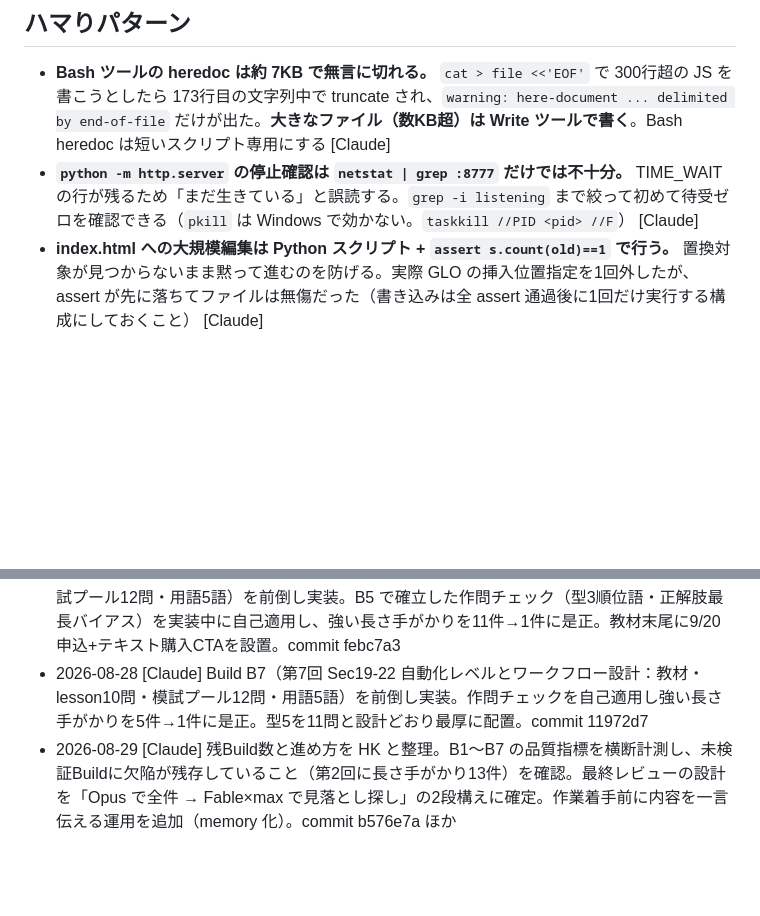
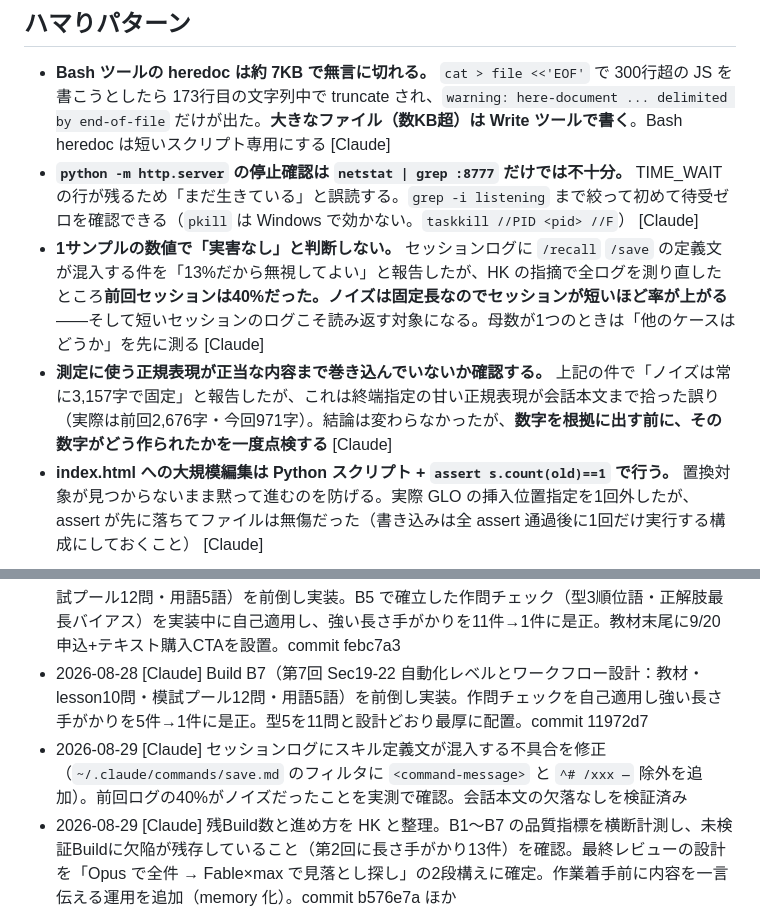
Before and after one commit to KANNOHI1/aicx-lab, a Markdown page: STATUS.md, 2 parts joined by grey strips. Rendered like a GitHub page; blank space fills up the shorter version.

Commit message:
/save: ログ変換フィルタの修正を反映（スキル定義文の混入を除去）+ ハマりパターン追記
Co-Authored-By: Claude Opus 5 <noreply@anthropic.com>
Claude-Session: https://claude.ai/code/session_01Vn9fH5ir5ZNqTgBCQdiemz

```diff
--- a/STATUS.md
+++ b/STATUS.md
@@ -44,6 +44,8 @@
 
 - **Bash ツールの heredoc は約 7KB で無言に切れる。** `cat > file <<'EOF'` で 300行超の JS を書こうとしたら 173行目の文字列中で truncate され、`warning: here-document ... delimited by end-of-file` だけが出た。**大きなファイル（数KB超）は Write ツールで書く**。Bash heredoc は短いスクリプト専用にする [Claude]
 - **`python -m http.server` の停止確認は `netstat | grep :8777` だけでは不十分。** TIME_WAIT の行が残るため「まだ生きている」と誤読する。`grep -i listening` まで絞って初めて待受ゼロを確認できる（`pkill` は Windows で効かない。`taskkill //PID <pid> //F`） [Claude]
+- **1サンプルの数値で「実害なし」と判断しない。** セッションログに `/recall` `/save` の定義文が混入する件を「13%だから無視してよい」と報告したが、HK の指摘で全ログを測り直したところ**前回セッションは40%**だった。ノイズは固定長なので**セッションが短いほど率が上がる**——そして短いセッションのログこそ読み返す対象になる。母数が1つのときは「他のケースはどうか」を先に測る [Claude]
+- **測定に使う正規表現が正当な内容まで巻き込んでいないか確認する。** 上記の件で「ノイズは常に3,157字で固定」と報告したが、これは終端指定の甘い正規表現が会話本文まで拾った誤り（実際は前回2,676字・今回971字）。結論は変わらなかったが、**数字を根拠に出す前に、その数字がどう作られたかを一度点検する** [Claude]
 - **index.html への大規模編集は Python スクリプト + `assert s.count(old)==1` で行う。** 置換対象が見つからないまま黙って進むのを防げる。実際 GLO の挿入位置指定を1回外したが、assert が先に落ちてファイルは無傷だった（書き込みは全 assert 通過後に1回だけ実行する構成にしておくこと） [Claude]
 
 ## 更新履歴
@@ -56,4 +58,5 @@
 - 2026-08-28 [Claude] Build B5（第5回 Sec14-15 RAG・ガバナンス・法務：教材・lesson10問・模試プール12問・用語4語）を前倒し実装。敵対的検証 workflow（28 agents）が確認した4欠陥（型3順位語欠落・型誤分類・解説と型番号の矛盾・正解肢最長バイアス）を修正して本番反映。commit 2b7fa0c
 - 2026-08-28 [Claude] Build B6（第6回 Sec17-18 PoCと成功の3層定義：教材・lesson10問・模試プール12問・用語5語）を前倒し実装。B5 で確立した作問チェック（型3順位語・正解肢最長バイアス）を実装中に自己適用し、強い長さ手がかりを11件→1件に是正。教材末尾に9/20申込+テキスト購入CTAを設置。commit febc7a3
 - 2026-08-28 [Claude] Build B7（第7回 Sec19-22 自動化レベルとワークフロー設計：教材・lesson10問・模試プール12問・用語5語）を前倒し実装。作問チェックを自己適用し強い長さ手がかりを5件→1件に是正。型5を11問と設計どおり最厚に配置。commit 11972d7
+- 2026-08-29 [Claude] セッションログにスキル定義文が混入する不具合を修正（`~/.claude/commands/save.md` のフィルタに `<command-message>` と `^# /xxx —` 除外を追加）。前回ログの40%がノイズだったことを実測で確認。会話本文の欠落なしを検証済み
 - 2026-08-29 [Claude] 残Build数と進め方を HK と整理。B1〜B7 の品質指標を横断計測し、未検証Buildに欠陥が残存していること（第2回に長さ手がかり13件）を確認。最終レビューの設計を「Opus で全件 → Fable×max で見落とし探し」の2段構えに確定。作業着手前に内容を一言伝える運用を追加（memory 化）。commit b576e7a ほか
```
Also changed, not shown: other parts of STATUS.md (+1 -1 lines).
